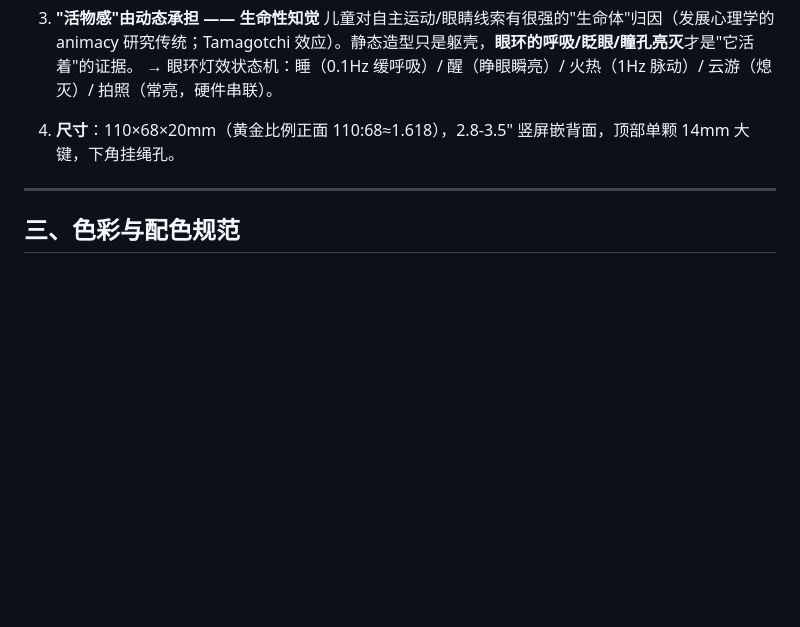
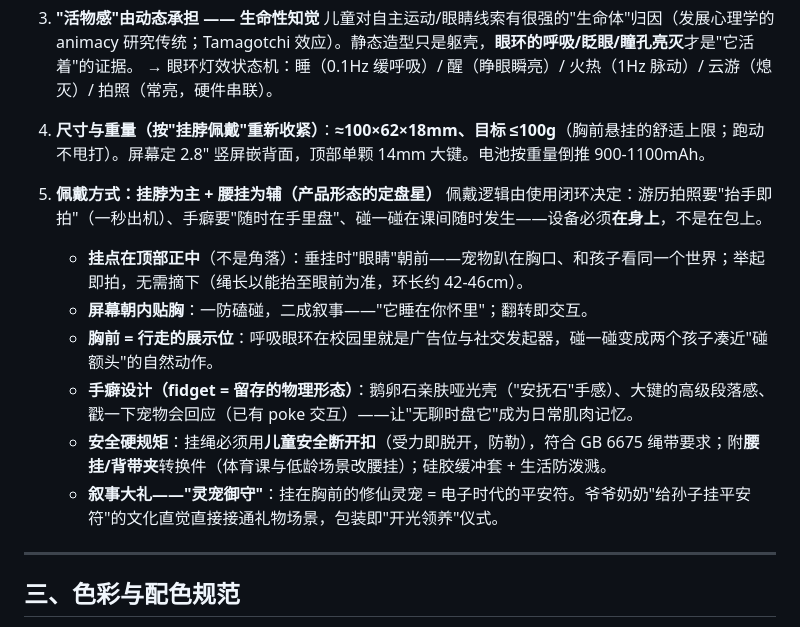
Before and after one commit to fucker007/relationshape, a Markdown page: docs/ID_AESTHETICS.md, the part around one of its changes. Rendered like a GitHub page; blank space fills up the shorter version.

```diff
--- a/docs/ID_AESTHETICS.md
+++ b/docs/ID_AESTHETICS.md
@@ -40,7 +40,16 @@
    儿童对自主运动/眼睛线索有很强的"生命体"归因（发展心理学的 animacy 研究传统；Tamagotchi 效应）。静态造型只是躯壳，**眼环的呼吸/眨眼/瞳孔亮灭**才是"它活着"的证据。
    → 眼环灯效状态机：睡（0.1Hz 缓呼吸）/ 醒（睁眼瞬亮）/ 火热（1Hz 脉动）/ 云游（熄灭）/ 拍照（常亮，硬件串联）。
 
-4. **尺寸**：110×68×20mm（黄金比例正面 110:68≈1.618），2.8-3.5" 竖屏嵌背面，顶部单颗 14mm 大键，下角挂绳孔。
+4. **尺寸与重量（按"挂脖佩戴"重新收紧）**：**≈100×62×18mm、目标 ≤100g**（胸前悬挂的舒适上限；跑动不甩打）。屏幕定 2.8" 竖屏嵌背面，顶部单颗 14mm 大键。电池按重量倒推 900-1100mAh。
+
+5. **佩戴方式：挂脖为主 + 腰挂为辅（产品形态的定盘星）**
+   佩戴逻辑由使用闭环决定：游历拍照要"抬手即拍"（一秒出机）、手癖要"随时在手里盘"、碰一碰在课间随时发生——设备必须**在身上**，不是在包上。
+   - **挂点在顶部正中**（不是角落）：垂挂时"眼睛"朝前——宠物趴在胸口、和孩子看同一个世界；举起即拍，无需摘下（绳长以能抬至眼前为准，环长约 42-46cm）。
+   - **屏幕朝内贴胸**：一防磕碰，二成叙事——"它睡在你怀里"；翻转即交互。
+   - **胸前 = 行走的展示位**：呼吸眼环在校园里就是广告位与社交发起器，碰一碰变成两个孩子凑近"碰额头"的自然动作。
+   - **手癖设计（fidget = 留存的物理形态）**：鹅卵石亲肤哑光壳（"安抚石"手感）、大键的高级段落感、戳一下宠物会回应（已有 poke 交互）——让"无聊时盘它"成为日常肌肉记忆。
+   - **安全硬规矩**：挂绳必须用**儿童安全断开扣**（受力即脱开，防勒），符合 GB 6675 绳带要求；附**腰挂/背带夹**转换件（体育课与低龄场景改腰挂）；硅胶缓冲套 + 生活防泼溅。
+   - **叙事大礼——"灵宠御守"**：挂在胸前的修仙灵宠 = 电子时代的平安符。爷爷奶奶"给孙子挂平安符"的文化直觉直接接通礼物场景，包装即"开光领养"仪式。
 
 ---
 
```
Also changed, not shown: other parts of docs/ID_AESTHETICS.md (+9 -4 lines).
